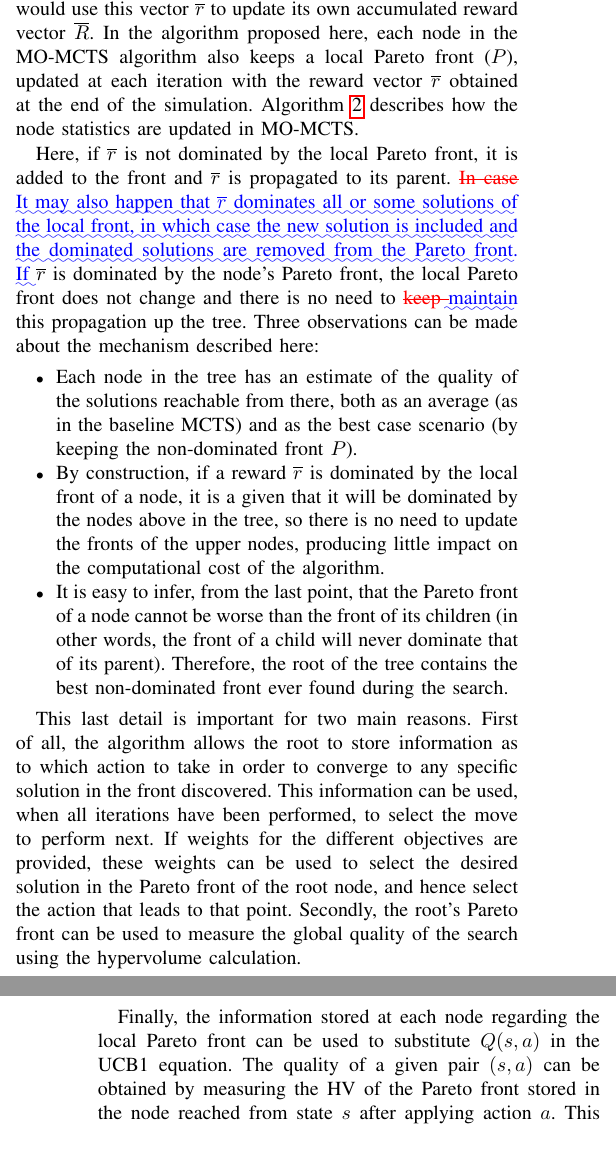
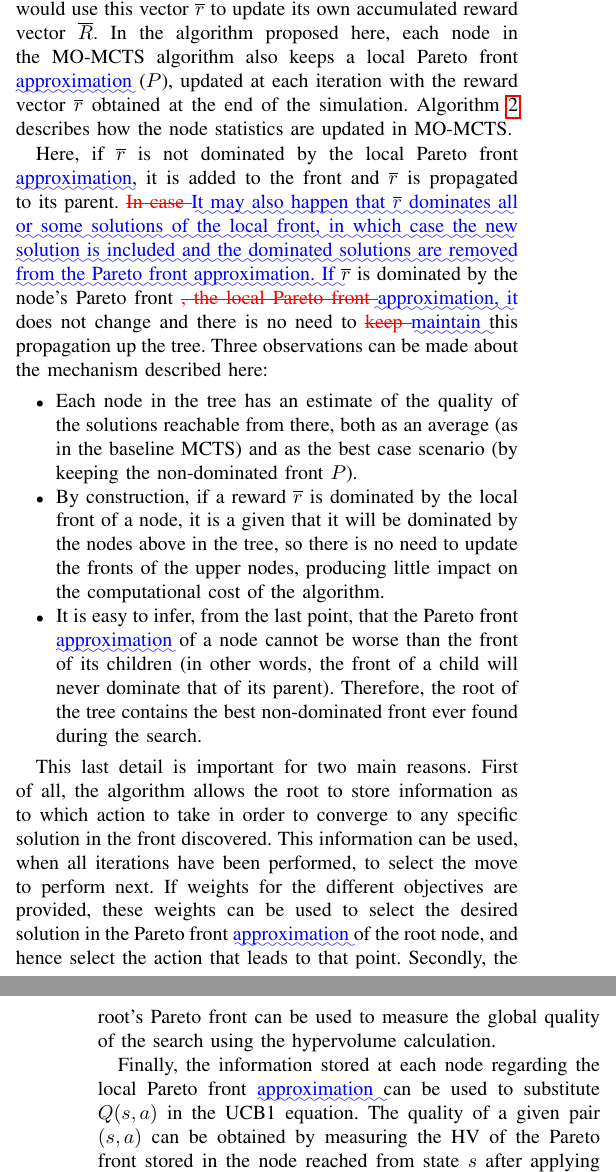
Before and after one commit to EssexUniversityMCTS/MultiObjectiveMCTS, a LaTeX paper (paper/diff/paperDiff.tex): two parts of the columns of pages 5 and 6 of 14, joined at a grey line, cut so that both start at the same text, the shorter picture padded with empty space. Compiled offline with pdfLaTeX.

Commit message:
paper diff updated

```diff
--- a/paper/diff/paperDiff.tex
+++ b/paper/diff/paperDiff.tex
@@ -740,7 +740,7 @@ The proposed algorithm was employed successfully in two domains: the DST and the
 
 As mentioned before, \DIFdelbegin \DIFdel{the objective }\DIFdelend \DIFaddbegin \DIFadd{one of the objectives }\DIFaddend of this paper is to propose an MO-MCTS algorithm that is suitable for real-time domains. \DIFdelbegin \DIFdel{Although the work discussed here is influenced by }\DIFdelend \DIFaddbegin \DIFadd{Therefore, an approach different from }\DIFaddend Wang's \DIFdelbegin \DIFdel{approach, some modifications need to be done }\DIFdelend \DIFaddbegin \DIFadd{is needed, }\DIFaddend in order to overcome the high computational cost involved in their approach.
 
-In the algorithm proposed in this paper, the reward vector $\overline{r}$ that was obtained at the end of a Monte Carlo simulation is back-propagated through the nodes visited in the last iteration until the root is reached. In the vanilla algorithm, each node would use this vector $\overline{r}$ to update its own accumulated reward vector $\overline{R}$. In the algorithm proposed here, each node in the MO-MCTS algorithm also keeps a local Pareto front ($P$), updated at each iteration with the reward vector $\overline{r}$ obtained at the end of the simulation. Algorithm~\ref{alg:updPareto} describes how the node statistics are updated in MO-MCTS.
+In the algorithm proposed in this paper, the reward vector $\overline{r}$ that was obtained at the end of a Monte Carlo simulation is back-propagated through the nodes visited in the last iteration until the root is reached. In the vanilla algorithm, each node would use this vector $\overline{r}$ to update its own accumulated reward vector $\overline{R}$. In the algorithm proposed here, each node in the MO-MCTS algorithm also keeps a local Pareto front \DIFaddbegin \DIFadd{approximation }\DIFaddend ($P$), updated at each iteration with the reward vector $\overline{r}$ obtained at the end of the simulation. Algorithm~\ref{alg:updPareto} describes how the node statistics are updated in MO-MCTS.
 
 \begin{algorithm}[!t]
 \begin{algorithmic}[1]
@@ -764,17 +764,17 @@ In the algorithm proposed in this paper, the reward vector $\overline{r}$ that w
 \label{alg:updPareto}
 \end{algorithm}
 
-Here, if $\overline{r}$ is not dominated by the local Pareto front, it is added to the front and $\overline{r}$ is propagated to its parent. \DIFdelbegin \DIFdel{In case }\DIFdelend \DIFaddbegin \DIFadd{It may also happen that $\overline{r}$ dominates all or some solutions of the local front, in which case the new solution is included and the dominated solutions are removed from the Pareto front. If }\DIFaddend $\overline{r}$ is dominated by the node's Pareto front, the local Pareto front does not change and there is no need to \DIFdelbegin \DIFdel{keep }\DIFdelend \DIFaddbegin \DIFadd{maintain }\DIFaddend this propagation up the tree. Three observations can be made about the mechanism described here:
+Here, if $\overline{r}$ is not dominated by the local Pareto front \DIFaddbegin \DIFadd{approximation}\DIFaddend , it is added to the front and $\overline{r}$ is propagated to its parent. \DIFdelbegin \DIFdel{In case }\DIFdelend \DIFaddbegin \DIFadd{It may also happen that $\overline{r}$ dominates all or some solutions of the local front, in which case the new solution is included and the dominated solutions are removed from the Pareto front approximation. If }\DIFaddend $\overline{r}$ is dominated by the node's Pareto front \DIFdelbegin \DIFdel{, the local Pareto front }\DIFdelend \DIFaddbegin \DIFadd{approximation, it }\DIFaddend does not change and there is no need to \DIFdelbegin \DIFdel{keep }\DIFdelend \DIFaddbegin \DIFadd{maintain }\DIFaddend this propagation up the tree. Three observations can be made about the mechanism described here:
 
 \begin{itemize}
 \item Each node in the tree has an estimate of the quality of the solutions reachable from there, both as an average (as in the baseline MCTS) and as the best case scenario (by keeping the non-dominated front $P$).
 \item By construction, if a reward $\overline{r}$ is dominated by the local front of a node, it is a given that it will be dominated by the nodes above in the tree, so there is no need to update the fronts of the upper nodes, producing little impact on the computational cost of the algorithm.
-\item It is easy to infer, from the last point, that the Pareto front of a node cannot be worse than the front of its children (in other words, the front of a child will never dominate that of its parent). Therefore, the root of the tree contains the best non-dominated front ever found during the search.
+\item It is easy to infer, from the last point, that the Pareto front \DIFaddbegin \DIFadd{approximation }\DIFaddend of a node cannot be worse than the front of its children (in other words, the front of a child will never dominate that of its parent). Therefore, the root of the tree contains the best non-dominated front ever found during the search.
 \end{itemize}
 
-This last detail is important for two main reasons. First of all, the algorithm allows the root to store information as to which action to take in order to converge to any specific solution in the front discovered. This information can be used, when all iterations have been performed, to select the move to perform next. If weights for the different objectives are provided, these weights can be used to select the desired solution in the Pareto front of the root node, and hence select the action that leads to that point. Secondly, the root's Pareto front can be used to measure the global quality of the search using the hypervolume calculation.
+This last detail is important for two main reasons. First of all, the algorithm allows the root to store information as to which action to take in order to converge to any specific solution in the front discovered. This information can be used, when all iterations have been performed, to select the move to perform next. If weights for the different objectives are provided, these weights can be used to select the desired solution in the Pareto front \DIFaddbegin \DIFadd{approximation }\DIFaddend of the root node, and hence select the action that leads to that point. Secondly, the root's Pareto front can be used to measure the global quality of the search using the hypervolume calculation.
 
-Finally, the information stored at each node regarding the local Pareto front can be used to substitute $Q(s,a)$ in the UCB1 equation. The quality of a given pair $(s,a)$ can be obtained by measuring the HV of the Pareto front stored in the node reached from state $s$ after applying action $a$. This can be defined as  $Q(s,a) = HV(P)/N(s)$, and the Upper Confidence Bound equation, referred to here as $MO-UCB$, is described as in Equation~\ref{eq:moucb}).
+Finally, the information stored at each node regarding the local Pareto front \DIFaddbegin \DIFadd{approximation }\DIFaddend can be used to substitute $Q(s,a)$ in the UCB1 equation. The quality of a given pair $(s,a)$ can be obtained by measuring the HV of the Pareto front stored in the node reached from state $s$ after applying action $a$. This can be defined as  $Q(s,a) = HV(P)/N(s)$, and the Upper Confidence Bound equation, referred to here as $MO-UCB$, is described as in Equation~\ref{eq:moucb}).
 
 \begin{equation}	\label{eq:moucb}
 a^* = \argmax_{a \in A(s)} \left\{HV(P)/N(s) + C \sqrt{\frac{ \ln N(s) }{ N(s,a) }}\right\}
```
Also changed, not shown: paper/diff/paperDiff.pdf, paper/paper.pdf, paper/diff/paperDiff.tex (6 more changed lines), 2 other files.
